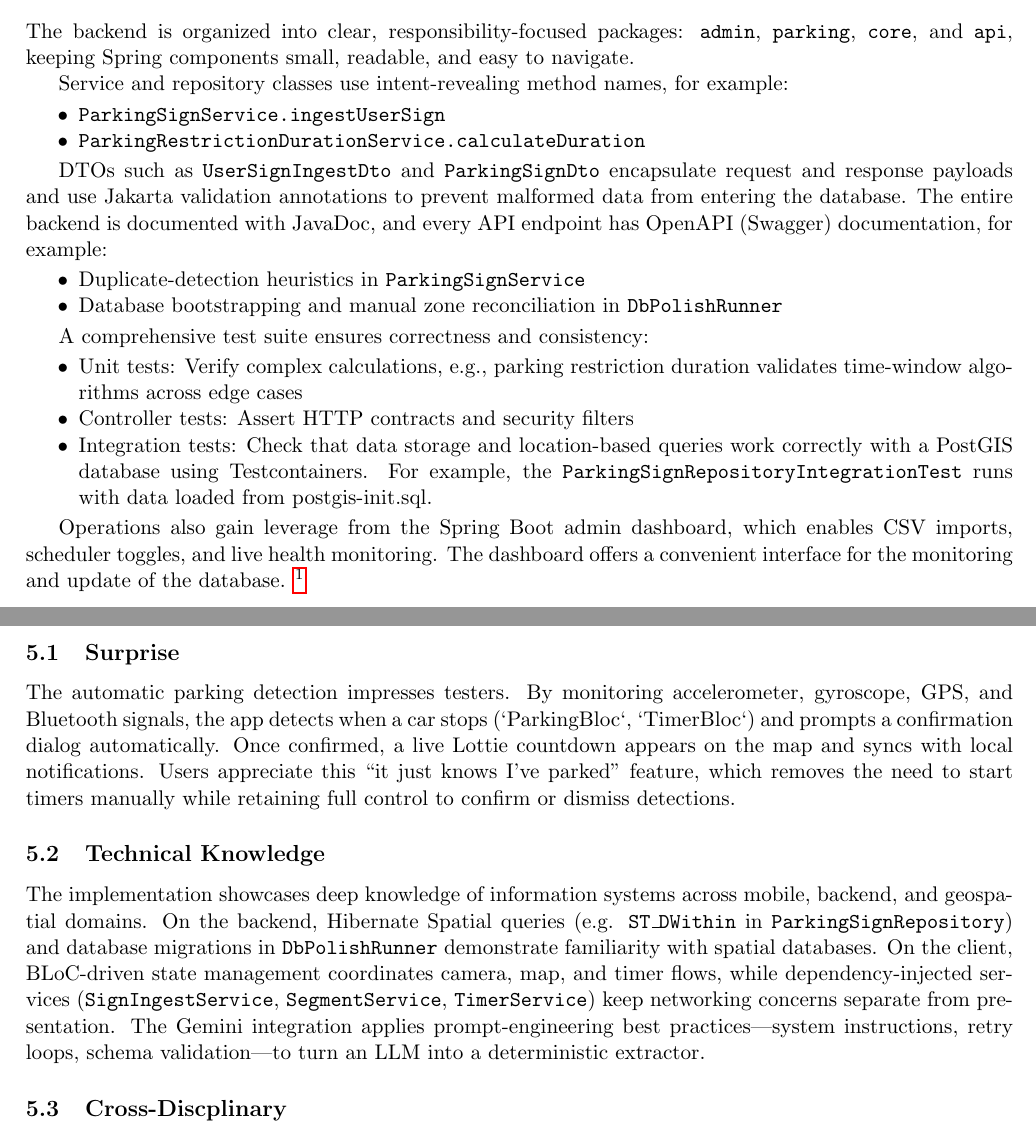
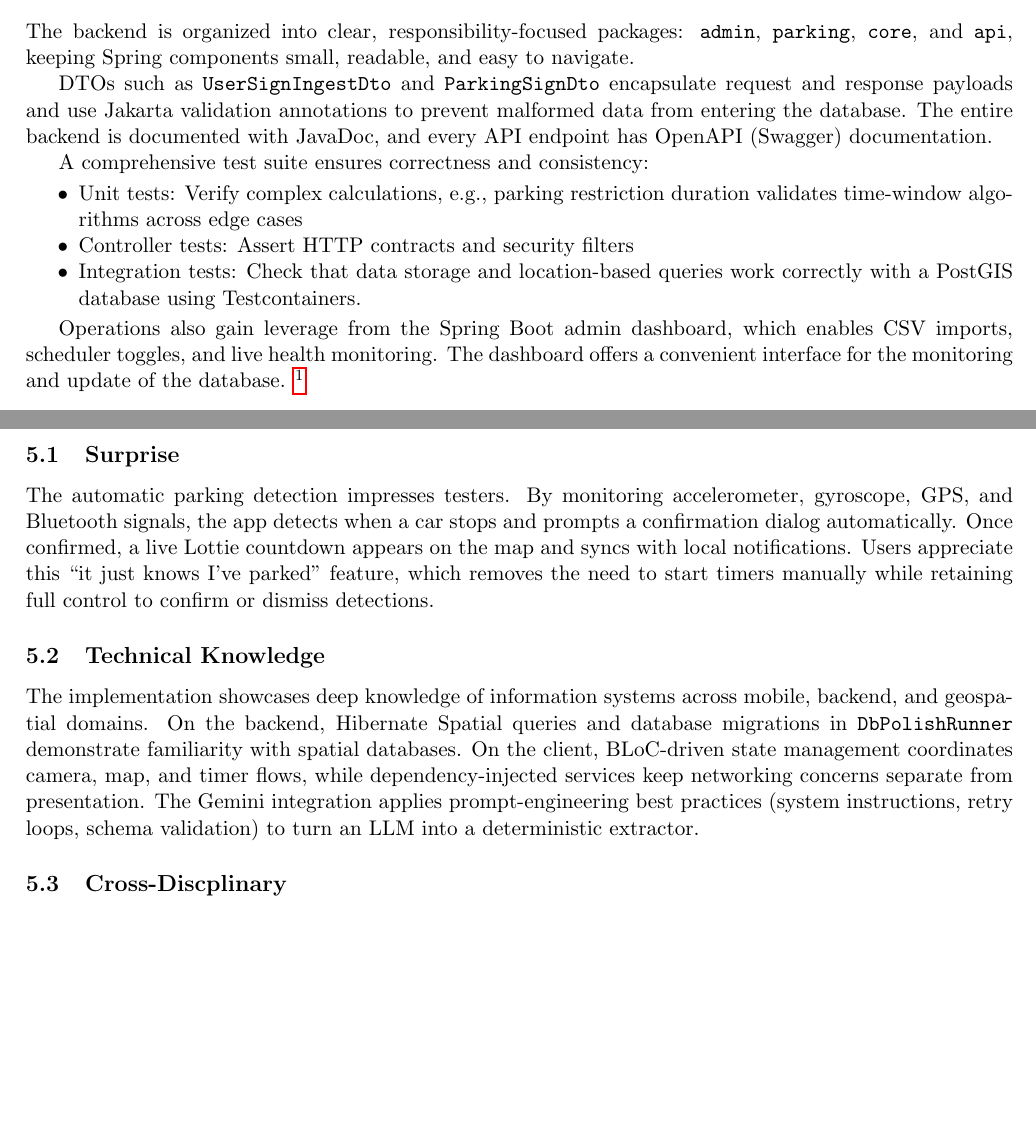
Before and after one commit to strawsub/parkpie, a LaTeX document (docs/report/report_final/report.tex, which reads docs/report/report_final/sections/implementation.tex, docs/report/report_final/sections/innovation.tex): two parts of pages 5 and 12 of 18, joined at a grey line, cut so that both start at the same text, the shorter picture padded with empty space. Compiled offline with pdfLaTeX.

Commit message:
fix(report): cynwell made doc changes

```diff
--- a/docs/report/report_final/sections/implementation.tex
+++ b/docs/report/report_final/sections/implementation.tex
@@ -21,23 +21,13 @@ To maintain consistent logic throughout development, we implemented unit tests f
 
 The backend is organized into clear, responsibility-focused packages: \texttt{admin}, \texttt{parking}, \texttt{core}, and \texttt{api}, keeping Spring components small, readable, and easy to navigate.
 
-Service and repository classes use intent-revealing method names, for example:
-\begin{itemize}
-    \item \texttt{ParkingSignService.ingestUserSign}
-    \item \texttt{ParkingRestrictionDurationService.calculateDuration}
-\end{itemize}
-
-DTOs such as \texttt{UserSignIngestDto} and \texttt{ParkingSignDto} encapsulate request and response payloads and use Jakarta validation annotations to prevent malformed data from entering the database. The entire backend is documented with JavaDoc, and every API endpoint has OpenAPI (Swagger) documentation, for example:
-\begin{itemize}
-    \item Duplicate-detection heuristics in \texttt{ParkingSignService}
-    \item Database bootstrapping and manual zone reconciliation in \texttt{DbPolishRunner}
-\end{itemize}
+DTOs such as \texttt{UserSignIngestDto} and \texttt{ParkingSignDto} encapsulate request and response payloads and use Jakarta validation annotations to prevent malformed data from entering the database. The entire backend is documented with JavaDoc, and every API endpoint has OpenAPI (Swagger) documentation.
 
 A comprehensive test suite ensures correctness and consistency:
 \begin{itemize}
     \item Unit tests: Verify complex calculations, e.g., parking restriction duration validates time-window algorithms across edge cases
     \item Controller tests: Assert HTTP contracts and security filters
-    \item Integration tests: Check that data storage and location-based queries work correctly with a PostGIS database using Testcontainers. For example, the \texttt{ParkingSignRepositoryIntegrationTest} runs with data loaded from postgis-init.sql.
+    \item Integration tests: Check that data storage and location-based queries work correctly with a PostGIS database using Testcontainers.
 \end{itemize}
 
 Operations also gain leverage from the Spring Boot admin dashboard, which enables CSV imports, scheduler toggles, and live health monitoring. The dashboard offers a convenient interface for the monitoring and update of the database. \footnote{Admin portal: \url{https://parkpie-90018.azurewebsites.net/admin}\\ Username: \texttt{admin}; Password: \texttt{parkpieh1h1\#}}
--- a/docs/report/report_final/sections/innovation.tex
+++ b/docs/report/report_final/sections/innovation.tex
@@ -1,12 +1,12 @@
 \section{Innovation}
 
 \subsection{Surprise}
-The automatic parking detection impresses testers. By monitoring accelerometer, gyroscope, GPS, and Bluetooth signals, the app detects when a car stops (`ParkingBloc`, `TimerBloc`) and prompts a confirmation dialog automatically. Once confirmed, a live Lottie countdown appears on the map and syncs with local notifications. Users appreciate this “it just knows I’ve parked” feature, which removes the need to start timers manually while retaining full control to confirm or dismiss detections.
+The automatic parking detection impresses testers. By monitoring accelerometer, gyroscope, GPS, and Bluetooth signals, the app detects when a car stops and prompts a confirmation dialog automatically. Once confirmed, a live Lottie countdown appears on the map and syncs with local notifications. Users appreciate this “it just knows I’ve parked” feature, which removes the need to start timers manually while retaining full control to confirm or dismiss detections.
 
 
 \subsection{Technical Knowledge}
 
-The implementation showcases deep knowledge of information systems across mobile, backend, and geospatial domains. On the backend, Hibernate Spatial queries (e.g. \texttt{ST\_DWithin} in \texttt{ParkingSignRepository}) and database migrations in \texttt{DbPolishRunner} demonstrate familiarity with spatial databases. On the client, BLoC-driven state management coordinates camera, map, and timer flows, while dependency-injected services (\texttt{SignIngestService}, \texttt{SegmentService}, \texttt{TimerService}) keep networking concerns separate from presentation. The Gemini integration applies prompt-engineering best practices—system instructions, retry loops, schema validation—to turn an LLM into a deterministic extractor.
+The implementation showcases deep knowledge of information systems across mobile, backend, and geospatial domains. On the backend, Hibernate Spatial queries and database migrations in \texttt{DbPolishRunner} demonstrate familiarity with spatial databases. On the client, BLoC-driven state management coordinates camera, map, and timer flows, while dependency-injected services keep networking concerns separate from presentation. The Gemini integration applies prompt-engineering best practices (system instructions, retry loops, schema validation) to turn an LLM into a deterministic extractor.
 
 
 \subsection{Cross-Discplinary}
```
Also changed, not shown: docs/report/report_final/report.pdf, 4 other files.
